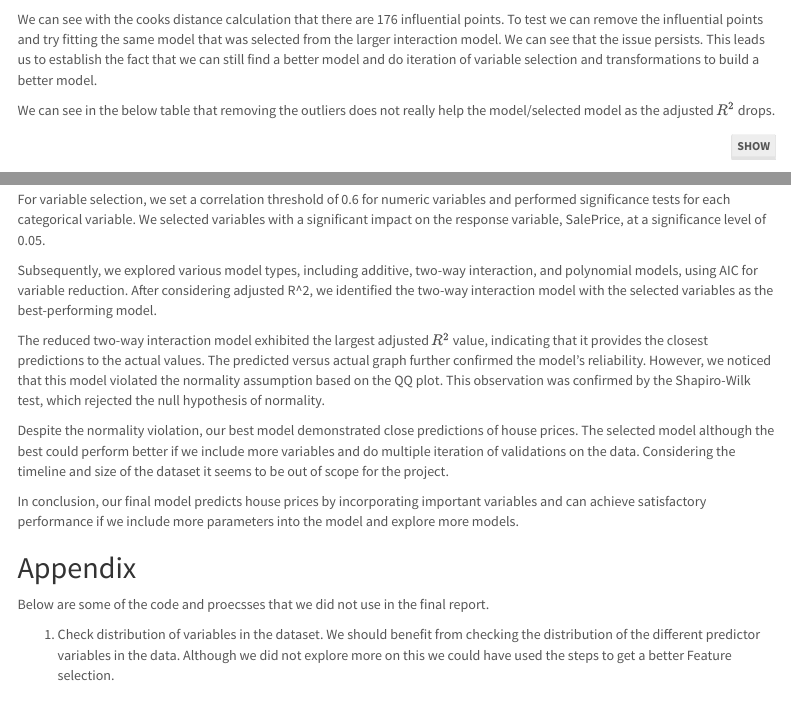
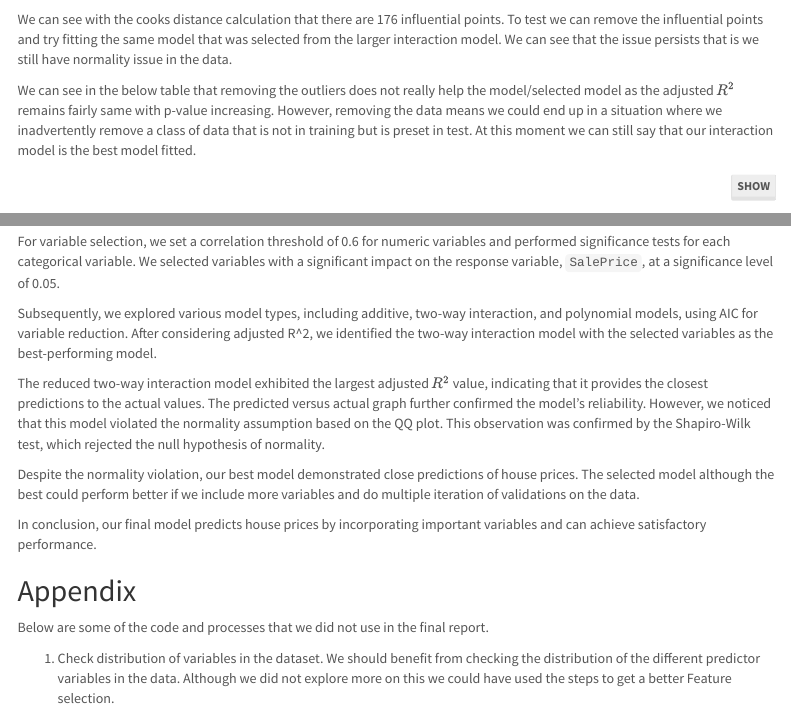
Before and after one commit to hyadav-x/uiuc-stat420-groupx, an R Markdown document (stat420-final-report-groupx.Rmd): the page in a window 1100 px wide, from 8130 px down, and a second part further down, joined at a grey line. Rendered offline with R 4.5, knitr and Pandoc, with nearby package versions; code that draws random numbers runs with fixed seeds of ours; some code elsewhere in the file could not run offline; menus at the side of the page are left out.

Commit message:
[HY] Final Report.

````diff
--- a/stat420-final-report-groupx.Rmd
+++ b/stat420-final-report-groupx.Rmd
@@ -547,9 +548,9 @@ plot_fitted_resid(lm_housing_quad)
 plot_qq(lm_housing_quad)
 ```
 
-We can see with the cooks distance calculation that there are 176 influential points. To test we can remove the influential points and try fitting the same model that was selected from the larger interaction model. We can see that the issue persists. This leads us to establish the fact that we can still find a better model and do iteration of variable selection and transformations to build a better model.
+We can see with the cooks distance calculation that there are 176 influential points. To test we can remove the influential points and try fitting the same model that was selected from the larger interaction model. We can see that the issue persists that is we still have normality issue in the data.
 
-We can see in the below table that removing the outliers does not really help the model/selected model as the adjusted $R^2$ drops.
+We can see in the below table that removing the outliers does not really help the model/selected model as the adjusted $R^2$ remains fairly same with p-value increasing. However, removing the data means we could end up in a situation where we inadvertently remove a class of data that is not in training but is preset in test. At this moment we can still say that our interaction model is the best model fitted.
 ```{r, message = FALSE, warning = FALSE}
 model_p_val = data.frame(
   "Interaction Model with Outliers" = c("P-Value" = shapiro.test(resid(lm_housing_interac_select))$p.value
@@ -638,16 +639,16 @@ Furthermore, a correlation plot revealed several numeric variables that showed a
 
-For variable selection, we set a correlation threshold of 0.6 for numeric variables and performed significance tests for each categorical variable. We selected variables with a significant impact on the response variable, SalePrice, at a significance level of 0.05.
+For variable selection, we set a correlation threshold of 0.6 for numeric variables and performed significance tests for each categorical variable. We selected variables with a significant impact on the response variable, `SalePrice`, at a significance level of 0.05.
 
 Subsequently, we explored various model types, including additive, two-way interaction, and polynomial models, using AIC for variable reduction. After considering adjusted R^2, we identified the two-way interaction model with the selected variables as the best-performing model.
 
 The reduced two-way interaction model exhibited the largest adjusted $R^2$ value, indicating that it provides the closest predictions to the actual values. The predicted versus actual graph further confirmed the model's reliability. However, we noticed that this model violated the normality assumption based on the QQ plot. This observation was confirmed by the Shapiro-Wilk test, which rejected the null hypothesis of normality.
 
-Despite the normality violation, our best model demonstrated close predictions of house prices. The selected model although the best could perform better if we include more variables and do multiple iteration of validations on the data. Considering the timeline and size of the dataset it seems to be out of scope for the project.
+Despite the normality violation, our best model demonstrated close predictions of house prices. The selected model although the best could perform better if we include more variables and do multiple iteration of validations on the data.
 
-In conclusion, our final model predicts house prices by incorporating important variables and can achieve satisfactory performance if we include more parameters into the model and explore more models.
+In conclusion, our final model predicts house prices by incorporating important variables and can achieve satisfactory performance.
 
 ## Appendix
-Below are some of the code and proecsses that we did not use in the final report.
+Below are some of the code and processes that we did not use in the final report.
 
 1. Check distribution of variables in the dataset. We should benefit from checking the distribution of the different predictor variables in the data. Although we did not explore more on this we could have used the steps to get a better Feature selection.
 
````
Also changed, not shown: stat420-final-report-groupx.html, stat420-final-report-groupx.Rmd (15 more changed lines).
